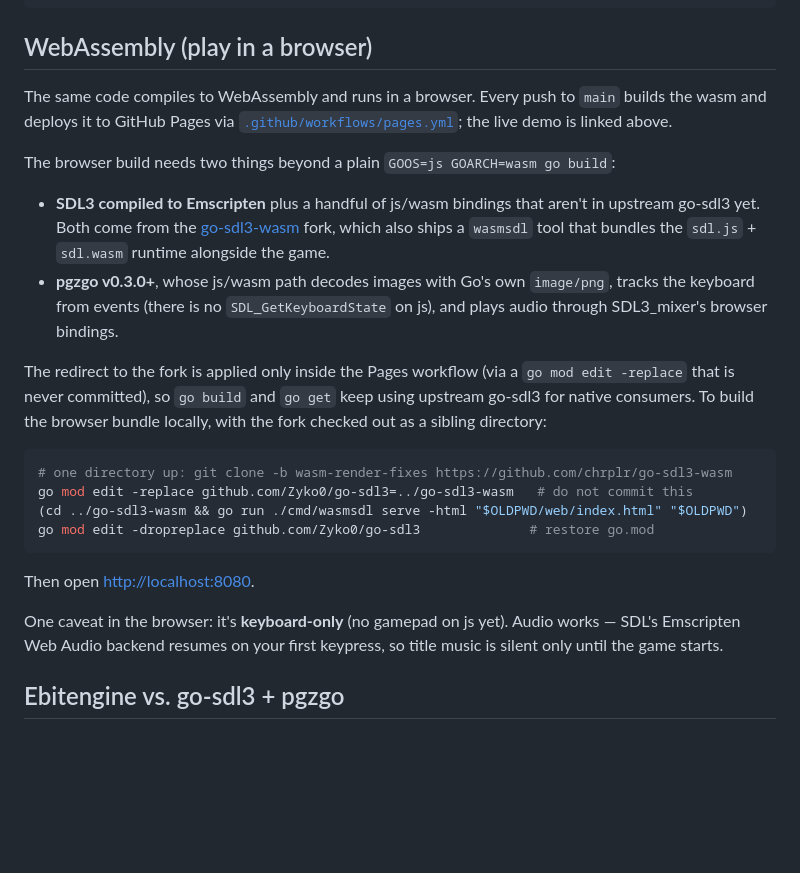
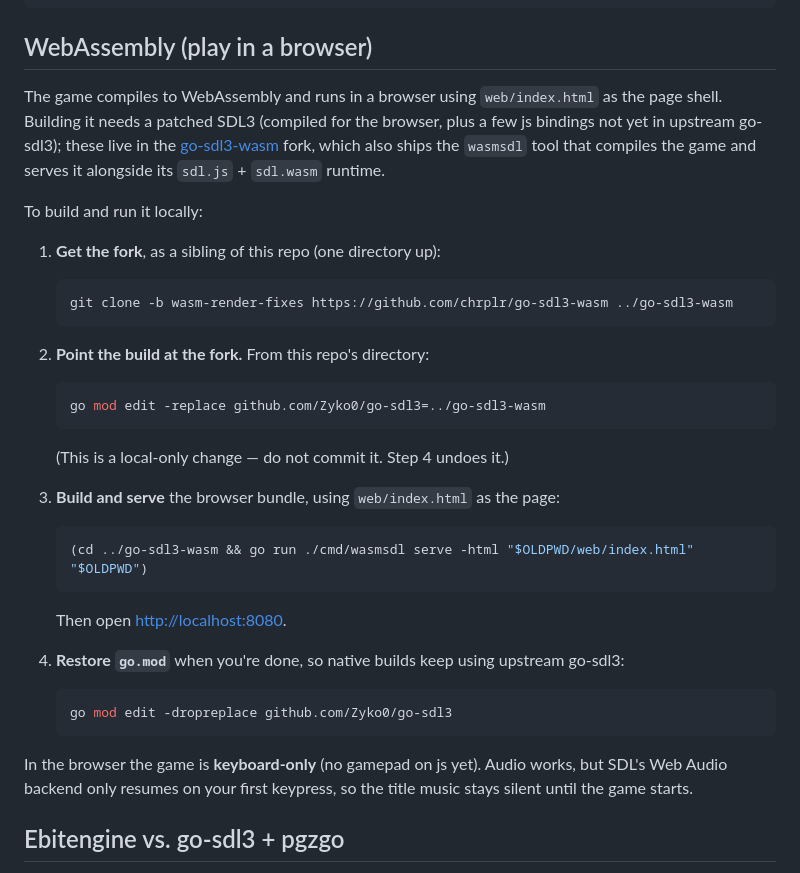
Before and after one commit to chrplr/kinetix-go, a Markdown page: README.md, the part around the change. GitHub-like rendering; blank space fills up the shorter version.

Commit message:
docs: rewrite WebAssembly section as a local build recipe
Replace the GitHub-workflow/fork-internals prose with a 4-step
recipe (clone fork, apply local replace, build+serve, restore go.mod)
plus the keyboard-only/audio caveat.

Co-Authored-By: Claude Opus 4.8 <noreply@anthropic.com>
Claude-Session: https://claude.ai/code/session_0134vSS7hRLJiCG76U7FNedo

````diff
--- a/README.md
+++ b/README.md
@@ -53,38 +53,47 @@ go run . -selftest   # steps the game logic without a window, then exits
 
 ## WebAssembly (play in a browser)
 
-The same code compiles to WebAssembly and runs in a browser. Every push to `main`
-builds the wasm and deploys it to GitHub Pages via
-[`.github/workflows/pages.yml`](.github/workflows/pages.yml); the live demo is
-linked above.
+The game compiles to WebAssembly and runs in a browser using `web/index.html` as
+the page shell. Building it needs a patched SDL3 (compiled for the browser, plus a
+few js bindings not yet in upstream go-sdl3); these live in the
+[go-sdl3-wasm](https://github.com/chrplr/go-sdl3-wasm) fork, which also ships the
+`wasmsdl` tool that compiles the game and serves it alongside its `sdl.js` +
+`sdl.wasm` runtime.
 
-The browser build needs two things beyond a plain `GOOS=js GOARCH=wasm go build`:
+To build and run it locally:
 
-- **SDL3 compiled to Emscripten** plus a handful of js/wasm bindings that aren't in
-  upstream go-sdl3 yet. Both come from the
-  [go-sdl3-wasm](https://github.com/chrplr/go-sdl3-wasm) fork, which also ships a
-  `wasmsdl` tool that bundles the `sdl.js` + `sdl.wasm` runtime alongside the game.
-- **pgzgo v0.3.0+**, whose js/wasm path decodes images with Go's own `image/png`,
-  tracks the keyboard from events (there is no `SDL_GetKeyboardState` on js), and
-  plays audio through SDL3_mixer's browser bindings.
+1. **Get the fork**, as a sibling of this repo (one directory up):
 
-The redirect to the fork is applied only inside the Pages workflow (via a
-`go mod edit -replace` that is never committed), so `go build` and `go get` keep
-using upstream go-sdl3 for native consumers. To build the browser bundle locally,
-with the fork checked out as a sibling directory:
+   ```sh
+   git clone -b wasm-render-fixes https://github.com/chrplr/go-sdl3-wasm ../go-sdl3-wasm
+   ```
 
-```sh
-# one directory up: git clone -b wasm-render-fixes https://github.com/chrplr/go-sdl3-wasm
-go mod edit -replace github.com/Zyko0/go-sdl3=../go-sdl3-wasm   # do not commit this
-(cd ../go-sdl3-wasm && go run ./cmd/wasmsdl serve -html "$OLDPWD/web/index.html" "$OLDPWD")
-go mod edit -dropreplace github.com/Zyko0/go-sdl3              # restore go.mod
-```
+2. **Point the build at the fork.** From this repo's directory:
 
-Then open <http://localhost:8080>.
+   ```sh
+   go mod edit -replace github.com/Zyko0/go-sdl3=../go-sdl3-wasm
+   ```
 
-One caveat in the browser: it's **keyboard-only** (no gamepad on js yet). Audio
-works — SDL's Emscripten Web Audio backend resumes on your first keypress, so title
-music is silent only until the game starts.
+   (This is a local-only change — do not commit it. Step 4 undoes it.)
+
+3. **Build and serve** the browser bundle, using `web/index.html` as the page:
+
+   ```sh
+   (cd ../go-sdl3-wasm && go run ./cmd/wasmsdl serve -html "$OLDPWD/web/index.html" "$OLDPWD")
+   ```
+
+   Then open <http://localhost:8080>.
+
+4. **Restore `go.mod`** when you're done, so native builds keep using upstream
+   go-sdl3:
+
+   ```sh
+   go mod edit -dropreplace github.com/Zyko0/go-sdl3
+   ```
+
+In the browser the game is **keyboard-only** (no gamepad on js yet). Audio works,
+but SDL's Web Audio backend only resumes on your first keypress, so the title music
+stays silent until the game starts.
 
 ## Ebitengine vs. go-sdl3 + pgzgo
 
````
